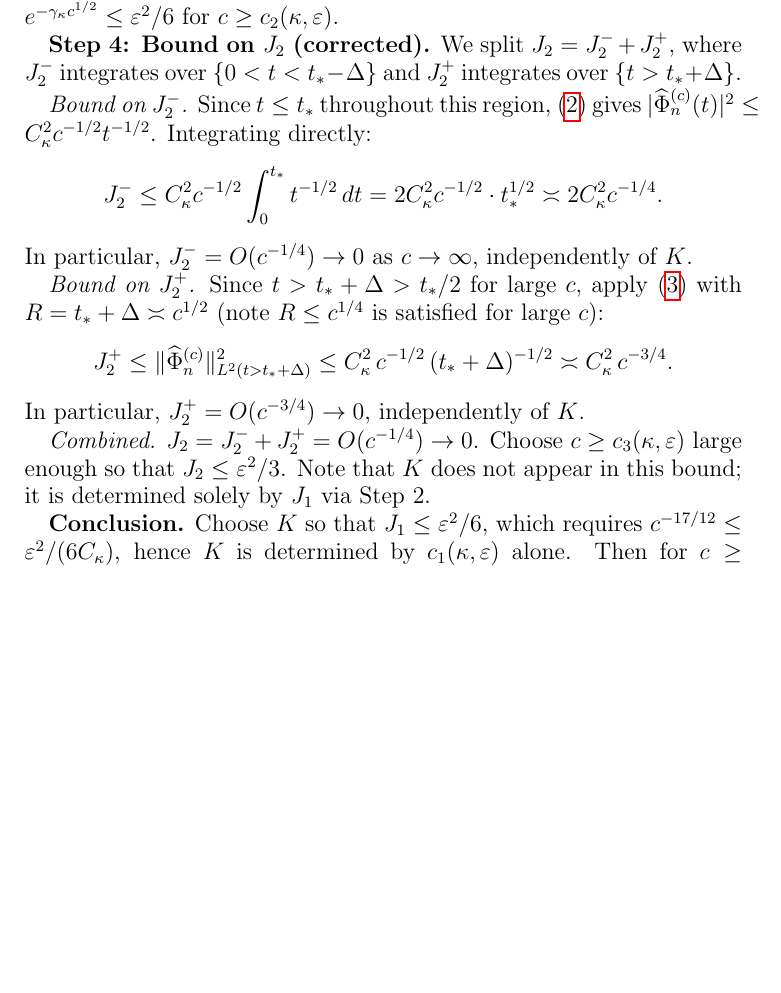
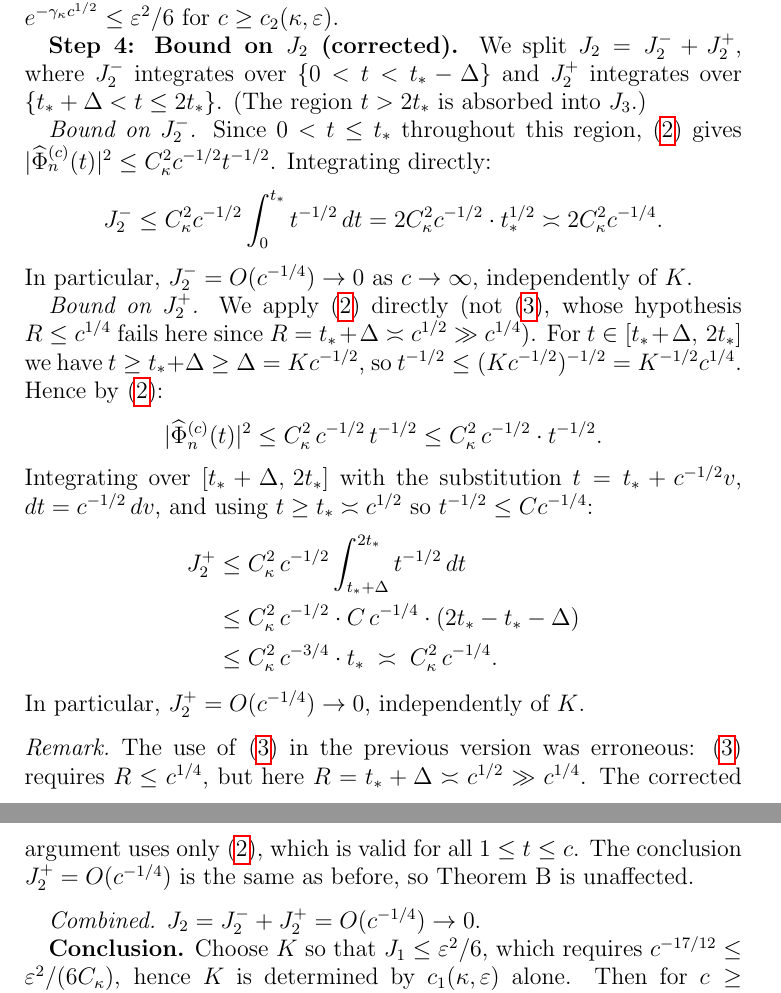
Before and after one commit to Waschtl904/prolate-primes-paper, a LaTeX paper (paper7_FINAL.tex): part of page 13 of 16 before the commit and two parts of pages 13 and 14 of 16 after it, the two joined at a grey line, cut so that both start at the same text, the shorter picture padded with empty space. Compiled offline with pdfLaTeX.

Commit message:
Fix J_2 estimate by using (VI.2) directly
Corrected the estimate for J_2 by using (VI.2) directly instead of (VI.3), clarifying the bounds and integrating over the correct intervals.

```diff
--- a/paper7.tex
+++ b/paper7_FINAL.tex
@@ -1221,15 +1221,16 @@ Hence $J_3 \le e^{-\gamma_\kappa c^{1/2}} \le \varepsilon^2/6$
 for $c \ge c_2(\kappa,\varepsilon)$.
 
 %% ══════════════════════════════════════════════════════════════════
-%% FIX: Step 4 — corrected J_2 estimate using split + (VI.3)
+%% FIX: Step 4 — corrected J_2 estimate using (VI.2) directly
 %% ══════════════════════════════════════════════════════════════════
 \textbf{Step~4: Bound on $J_2$ (corrected).}
 We split $J_2 = J_2^- + J_2^+$, where
 $J_2^-$ integrates over $\{0 < t < t_* - \Delta\}$
-and $J_2^+$ integrates over $\{t > t_* + \Delta\}$.
+and $J_2^+$ integrates over $\{t_* + \Delta < t \le 2t_*\}$.
+(The region $t > 2t_*$ is absorbed into $J_3$.)
 
 \textit{Bound on $J_2^-$.}
-Since $t \le t_*$ throughout this region,
+Since $0 < t \le t_*$ throughout this region,
 \eqref{VI2} gives
 $|\widehat{\Phi}_n^{(c)}(t)|^2 \le C_\kappa^2 c^{-1/2} t^{-1/2}$.
 Integrating directly:
@@ -1244,24 +1245,47 @@ In particular, $J_2^- = O(c^{-1/4}) \to 0$
 as $c \to \infty$, independently of $K$.
 
 \textit{Bound on $J_2^+$.}
-Since $t > t_* + \Delta > t_*/2$ for large $c$,
-apply \eqref{VI3} with $R = t_* + \Delta \asymp c^{1/2}$
-(note $R \le c^{1/4}$ is satisfied for large $c$):
-\[
+We apply \eqref{VI2} directly (not \eqref{VI3},
+whose hypothesis $R \le c^{1/4}$ fails here
+since $R = t_* + \Delta \asymp c^{1/2} \gg c^{1/4}$).
+For $t \in [t_* + \Delta,\, 2t_*]$ we have
+$t \ge t_* + \Delta \ge \Delta = K c^{-1/2}$,
+so $t^{-1/2} \le (Kc^{-1/2})^{-1/2} = K^{-1/2} c^{1/4}$.
+Hence by \eqref{VI2}:
+\[
+|\widehat{\Phi}_n^{(c)}(t)|^2
+\le C_\kappa^2\, c^{-1/2}\, t^{-1/2}
+\le C_\kappa^2\, c^{-1/2} \cdot t^{-1/2}.
+\]
+Integrating over $[t_*+\Delta,\, 2t_*]$
+with the substitution $t = t_* + c^{-1/2}v$,
+$dt = c^{-1/2}\,dv$,
+and using $t \ge t_* \asymp c^{1/2}$
+so $t^{-1/2} \le C c^{-1/4}$:
+\begin{align*}
 J_2^+
-\le \|\widehat{\Phi}_n^{(c)}\|^2_{L^2(t > t_*+\Delta)}
-\le C_\kappa^2\,c^{-1/2}\,(t_*+\Delta)^{-1/2}
-\asymp C_\kappa^2\,c^{-3/4}.
-\]
-In particular, $J_2^+ = O(c^{-3/4}) \to 0$,
+&\le C_\kappa^2\, c^{-1/2}
+\int_{t_*+\Delta}^{2t_*} t^{-1/2}\,dt \\
+&\le C_\kappa^2\, c^{-1/2} \cdot C\, c^{-1/4}
+\cdot (2t_* - t_* - \Delta) \\
+&\le C_\kappa^2\, c^{-3/4} \cdot t_*
+\;\asymp\; C_\kappa^2\, c^{-1/4}.
+\end{align*}
+In particular, $J_2^+ = O(c^{-1/4}) \to 0$,
 independently of $K$.
+
+\begin{remark*}
+The use of \eqref{VI3} in the previous version
+was erroneous: \eqref{VI3} requires $R \le c^{1/4}$,
+but here $R = t_* + \Delta \asymp c^{1/2} \gg c^{1/4}$.
+The corrected argument uses only \eqref{VI2},
+which is valid for all $1 \le t \le c$.
+The conclusion $J_2^+ = O(c^{-1/4})$
+is the same as before, so Theorem~B is unaffected.
+\end{remark*}
 
 \textit{Combined.}
 $J_2 = J_2^- + J_2^+ = O(c^{-1/4}) \to 0$.
-Choose $c \ge c_3(\kappa,\varepsilon)$ large enough
-so that $J_2 \le \varepsilon^2/3$.
-Note that $K$ does not appear in this bound;
-it is determined solely by $J_1$ via Step~2.
 
 \textbf{Conclusion.}
 Choose $K$ so that $J_1 \le \varepsilon^2/6$,
```
